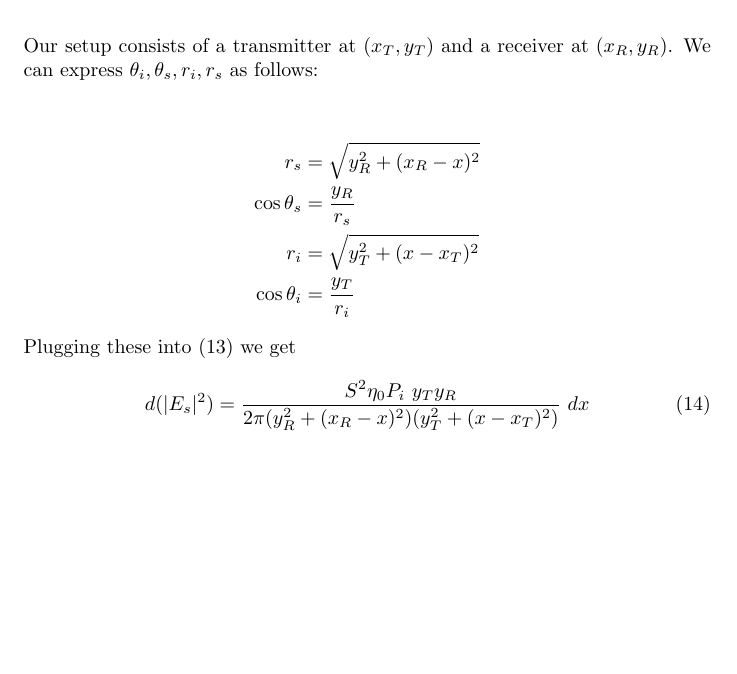
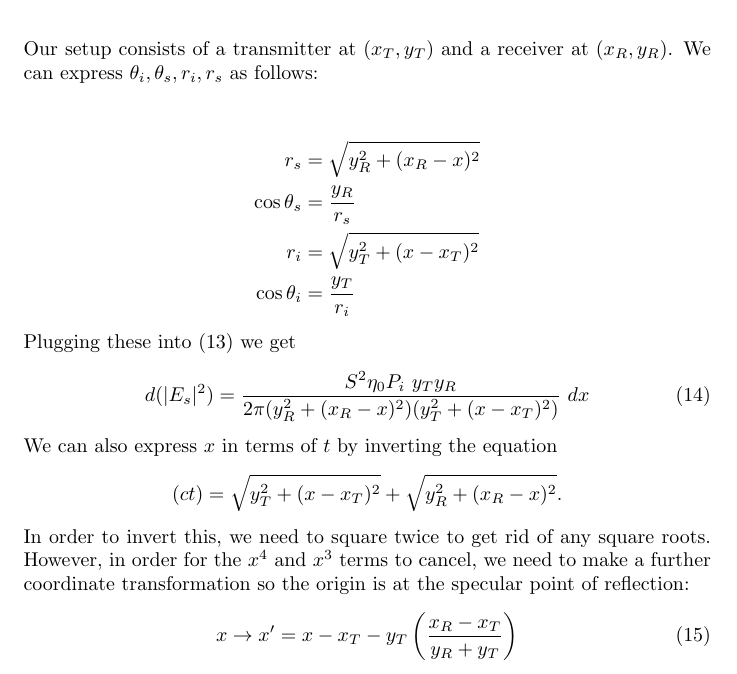
Before and after one commit to AndyWhelan/DCU-Project-2025, a LaTeX document (tex_writeups/derivations.tex): part of page 3 of 3, cut so that both start at the same text, the shorter picture padded with empty space. Compiled offline with pdfLaTeX.

Commit message:
Updating derivations further

```diff
--- a/tex_writeups/derivations.tex
+++ b/tex_writeups/derivations.tex
@@ -154,6 +154,15 @@ Plugging these into \eqref{eq:fieldMagEq1} we get
    x_T)^2)} \ dx
    \label{eq:localScaPow2dSetupParam}
 \end{equation}
+We can also express $x$ in terms of $t$ by inverting the equation
+\[ (ct) = \sqrt{y_T^2 + (x - x_T)^2} + \sqrt{y_R^2 + (x_R - x)^2}. \]
+In order to invert this, we need to square twice to get rid of any square roots.
+However, in order for the $x^4$ and $x^3$ terms to cancel, we need to make a further
+coordinate transformation so the origin is at the specular point of reflection:
+\begin{equation}
+   x \to x' = x -x_T - y_T \left( \frac{x_R - x_T}{y_R + y_T} \right)
+   \label{eq:coordTrans}
+\end{equation}
 %}}}
 \newpage
 %}}}
```
Also changed, not shown: tex_writeups/derivations.pdf.
